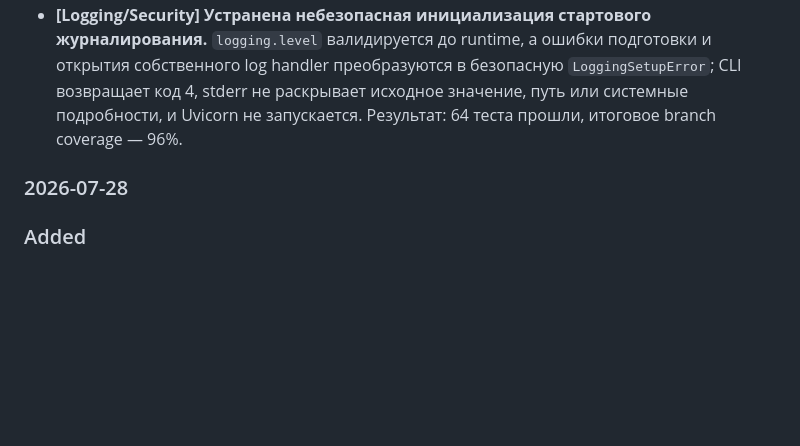
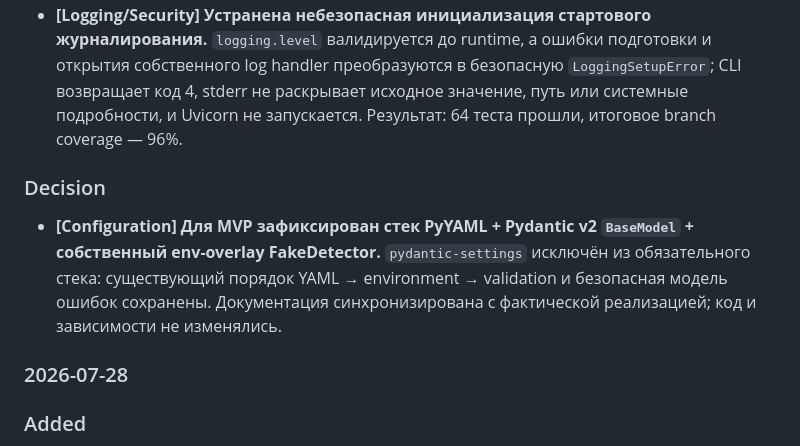
Before and after one commit to Vanurasan/fakedetector, a Markdown page: docs/CHANGELOG.md, the part around the change. Drawn GitHub-style; blank space fills up the shorter version.

```diff
--- a/docs/CHANGELOG.md
+++ b/docs/CHANGELOG.md
@@ -347,6 +347,10 @@ YYYY-MM-DD
 - **[Logging] Реализована фактическая size-based ротация JSONL-журнала.** `FileHandler` заменён на стандартный `RotatingFileHandler`, а `maxBytes` и `backupCount` берутся из `LoggingConfig`; одинаковая повторная конфигурация не дублирует собственный handler, изменение пути или параметров ротации закрывает и корректно заменяет его с сохранением сторонних handlers. Реальный rollover и ограничение числа backup-файлов подтверждены regression-тестом, безопасная `LoggingSetupError` сохранена. Результат: 69 тестов прошли, итоговое branch coverage — 97%.
 - **[Logging/Security] Устранена небезопасная инициализация стартового журналирования.** `logging.level` валидируется до runtime, а ошибки подготовки и открытия собственного log handler преобразуются в безопасную `LoggingSetupError`; CLI возвращает код 4, stderr не раскрывает исходное значение, путь или системные подробности, и Uvicorn не запускается. Результат: 64 теста прошли, итоговое branch coverage — 96%.
 
+### Decision
+
+- **[Configuration] Для MVP зафиксирован стек PyYAML + Pydantic v2 `BaseModel` + собственный env-overlay FakeDetector.** `pydantic-settings` исключён из обязательного стека: существующий порядок YAML → environment → validation и безопасная модель ошибок сохранены. Документация синхронизирована с фактической реализацией; код и зависимости не изменялись.
+
 ### 2026-07-28
 
 ### Added
```
Also changed, not shown: docs/PROJECT.md (+24 -9 lines), docs/ROADMAP.md (+13 -1 lines).
